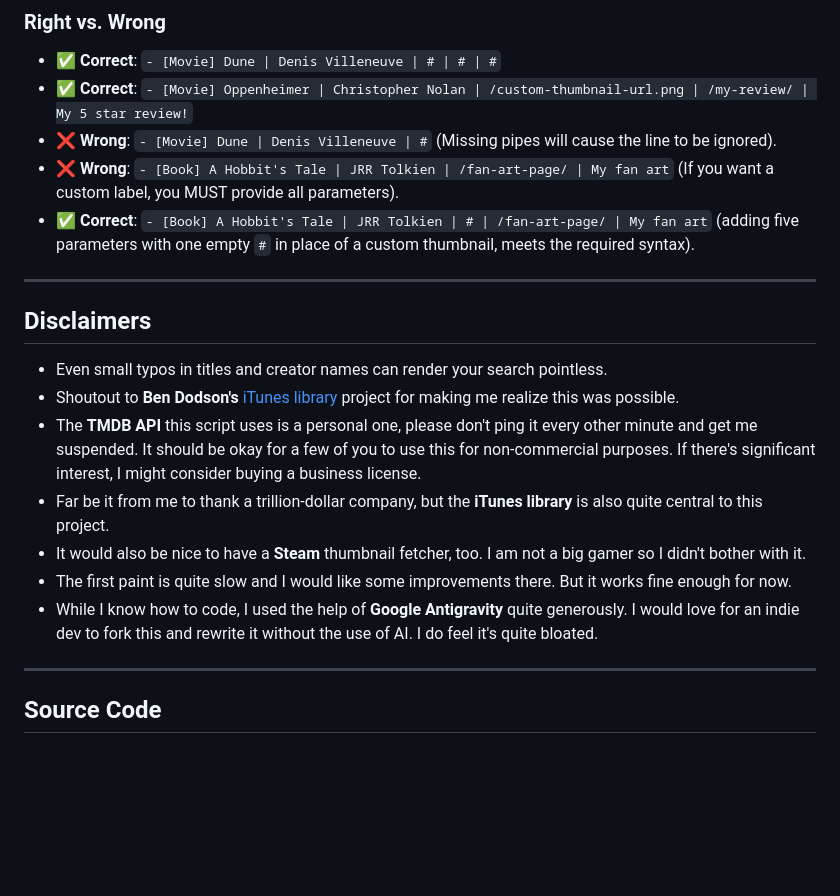
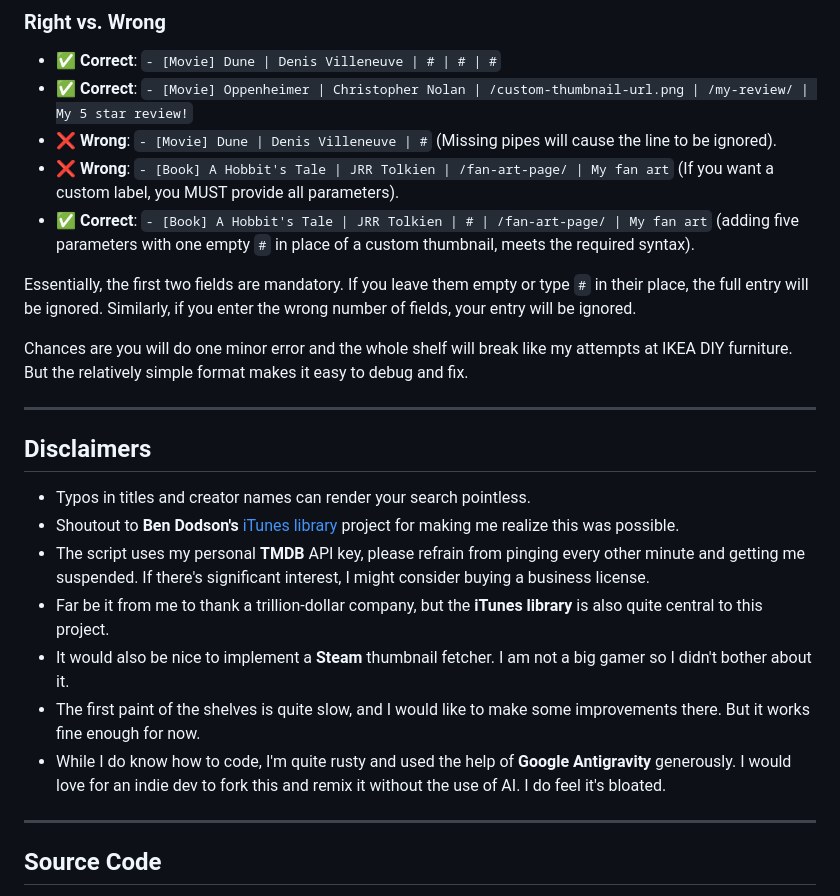
Before and after one commit to secret3rd/shelfish, a Markdown page: README.md, the part around one of its changes. Rendered like a GitHub page; blank space fills up the shorter version.

```diff
--- a/README.md
+++ b/README.md
@@ -76,18 +76,22 @@ The first two fields, however, are mandatory. If you leave them empty or type `#
 - **❌ Wrong**: `- [Book] A Hobbit's Tale | JRR Tolkien | /fan-art-page/ | My fan art` (If you want a custom label, you MUST provide all parameters).
 - **✅ Correct**: `- [Book] A Hobbit's Tale | JRR Tolkien | # | /fan-art-page/ | My fan art` (adding five parameters with one empty `#` in place of a custom thumbnail, meets the required syntax).
 
+Essentially, the first two fields are mandatory. If you leave them empty or type `#` in their place, the full entry will be ignored. Similarly, if you enter the wrong number of fields, your entry will be ignored.
+
+Chances are you will do one minor error and the whole shelf will break like my attempts at IKEA DIY furniture.
+But the relatively simple format makes it easy to debug and fix.
 
 ---
 
 ## Disclaimers
 
-- Even small typos in titles and creator names can render your search pointless.
+- Typos in titles and creator names can render your search pointless.
 - Shoutout to **Ben Dodson's** [iTunes library](https://github.com/bendodson/itunes-artwork-finder) project for making me realize this was possible.
-- The **TMDB API** this script uses is a personal one, please don't ping it every other minute and get me suspended. It should be okay for a few of you to use this for non-commercial purposes. If there's significant interest, I might consider buying a business license.
+- The script uses my personal **TMDB** API key, please refrain from pinging every other minute and getting me suspended. If there's significant interest, I might consider buying a business license.
 - Far be it from me to thank a trillion-dollar company, but the **iTunes library** is also quite central to this project.
-- It would also be nice to have a **Steam** thumbnail fetcher, too. I am not a big gamer so I didn't bother with it.
-- The first paint is quite slow and I would like some improvements there. But it works fine enough for now.
-- While I know how to code, I used the help of **Google Antigravity** quite generously. I would love for an indie dev to fork this and rewrite it without the use of AI. I do feel it's quite bloated.
+- It would also be nice to implement a **Steam** thumbnail fetcher. I am not a big gamer so I didn't bother about it.
+- The first paint of the shelves is quite slow, and I would like to make some improvements there. But it works fine enough for now.
+- While I do know how to code, I'm quite rusty and used the help of **Google Antigravity** generously. I would love for an indie dev to fork this and remix it without the use of AI. I do feel it's bloated.
 
 ---
 
```
Also changed, not shown: other parts of README.md (+13 -13 lines).
